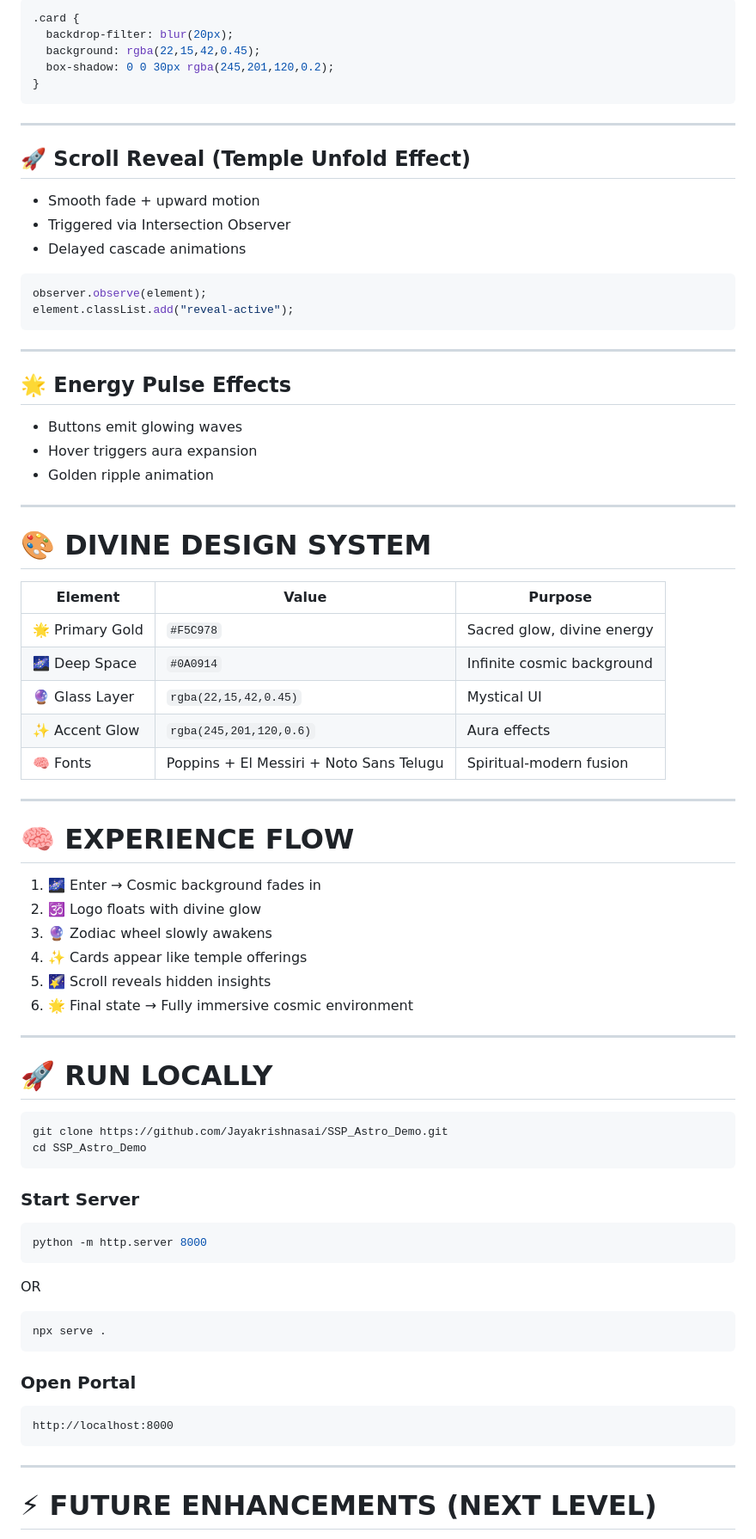
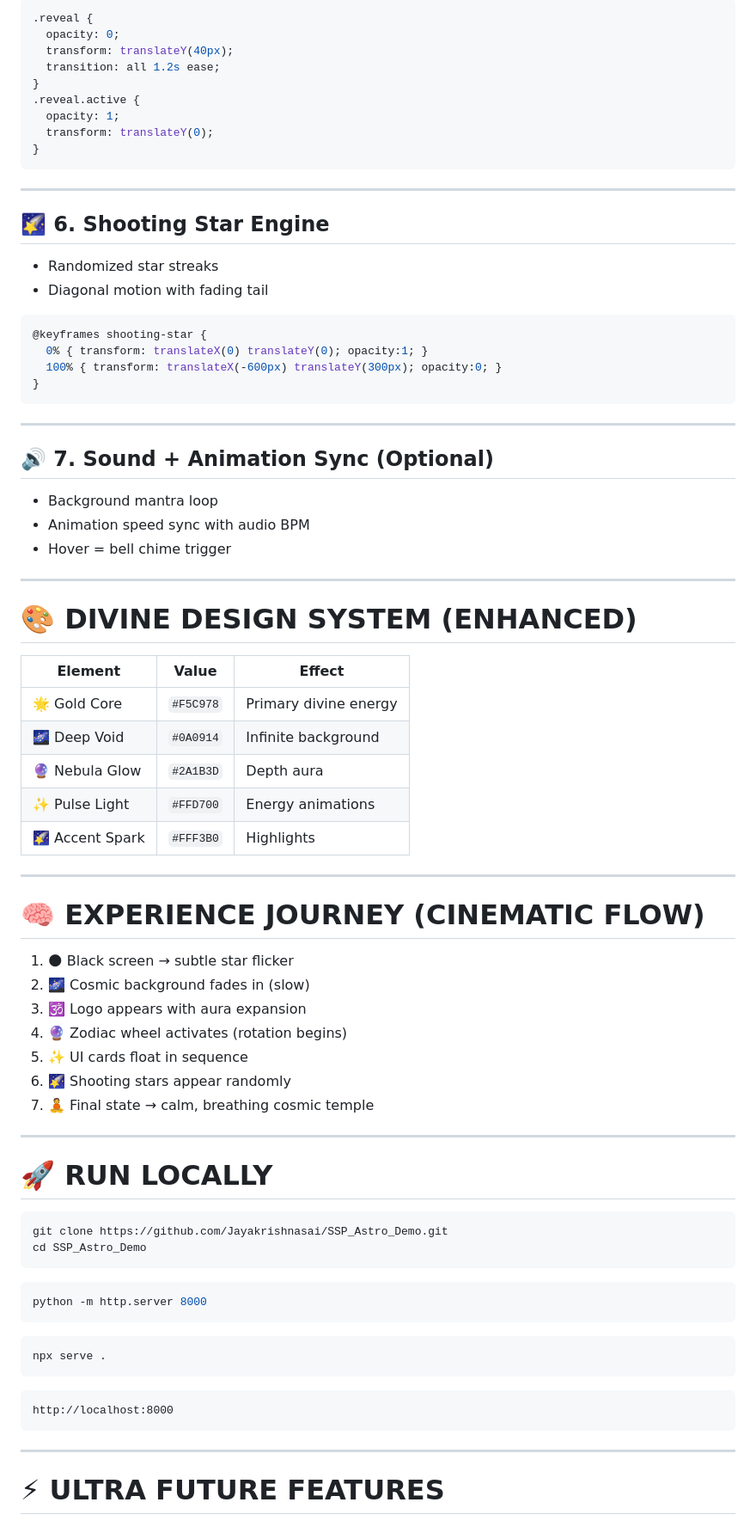
Before and after one commit to Jayakrishnasai/SSP_Astro_Demo, a Markdown page: README.md, the part around one of its changes. Shown at 86% size. GitHub-like rendering.

````diff
--- a/README.md
+++ b/README.md
@@ -86,55 +116,61 @@
 
 ```css
-.card {
-  backdrop-filter: blur(20px);
-  background: rgba(22,15,42,0.45);
-  box-shadow: 0 0 30px rgba(245,201,120,0.2);
+.reveal {
+  opacity: 0;
+  transform: translateY(40px);
+  transition: all 1.2s ease;
+}
+.reveal.active {
+  opacity: 1;
+  transform: translateY(0);
 }
 ```
 
 ---
 
-## 🚀 Scroll Reveal (Temple Unfold Effect)
+## 🌠 6. Shooting Star Engine
 
-* Smooth fade + upward motion
-* Triggered via Intersection Observer
-* Delayed cascade animations
+* Randomized star streaks
+* Diagonal motion with fading tail
 
-```js
-observer.observe(element);
-element.classList.add("reveal-active");
+```css
+@keyframes shooting-star {
+  0% { transform: translateX(0) translateY(0); opacity:1; }
+  100% { transform: translateX(-600px) translateY(300px); opacity:0; }
+}
 ```
 
 ---
 
-## 🌟 Energy Pulse Effects
+## 🔊 7. Sound + Animation Sync (Optional)
 
-* Buttons emit glowing waves
-* Hover triggers aura expansion
-* Golden ripple animation
+* Background mantra loop
+* Animation speed sync with audio BPM
+* Hover = bell chime trigger
 
 ---
 
-# 🎨 DIVINE DESIGN SYSTEM
+# 🎨 DIVINE DESIGN SYSTEM (ENHANCED)
 
-| Element         | Value                                   | Purpose                    |
-| --------------- | --------------------------------------- | -------------------------- |
-| 🌟 Primary Gold | `#F5C978`                               | Sacred glow, divine energy |
-| 🌌 Deep Space   | `#0A0914`                               | Infinite cosmic background |
-| 🔮 Glass Layer  | `rgba(22,15,42,0.45)`                   | Mystical UI                |
-| ✨ Accent Glow   | `rgba(245,201,120,0.6)`                 | Aura effects               |
-| 🧠 Fonts        | Poppins + El Messiri + Noto Sans Telugu | Spiritual-modern fusion    |
+| Element         | Value     | Effect                |
+| --------------- | --------- | --------------------- |
+| 🌟 Gold Core    | `#F5C978` | Primary divine energy |
+| 🌌 Deep Void    | `#0A0914` | Infinite background   |
+| 🔮 Nebula Glow  | `#2A1B3D` | Depth aura            |
+| ✨ Pulse Light   | `#FFD700` | Energy animations     |
+| 🌠 Accent Spark | `#FFF3B0` | Highlights            |
 
 ---
 
-# 🧠 EXPERIENCE FLOW
+# 🧠 EXPERIENCE JOURNEY (CINEMATIC FLOW)
 
-1. 🌌 Enter → Cosmic background fades in
-2. 🕉️ Logo floats with divine glow
-3. 🔮 Zodiac wheel slowly awakens
-4. ✨ Cards appear like temple offerings
-5. 🌠 Scroll reveals hidden insights
-6. 🌟 Final state → Fully immersive cosmic environment
+1. 🌑 Black screen → subtle star flicker
+2. 🌌 Cosmic background fades in (slow)
+3. 🕉️ Logo appears with aura expansion
+4. 🔮 Zodiac wheel activates (rotation begins)
+5. ✨ UI cards float in sequence
+6. 🌠 Shooting stars appear randomly
+7. 🧘 Final state → calm, breathing cosmic temple
 
 ---
 
@@ -145,19 +181,13 @@ git clone https://github.com/Jayakrishnasai/SSP_Astro_Demo.git
 cd SSP_Astro_Demo
 ```
 
-### Start Server
-
 ```bash
 python -m http.server 8000
 ```
 
-OR
-
 ```bash
 npx serve .
 ```
-
-### Open Portal
 
 ```
 http://localhost:8000
@@ -165,5 +195,5 @@ http://localhost:8000
 
 ---
 
-# ⚡ FUTURE ENHANCEMENTS (NEXT LEVEL)
+# ⚡ ULTRA FUTURE FEATURES
 
````
Also changed, not shown: other parts of README.md (+75 -45 lines).
